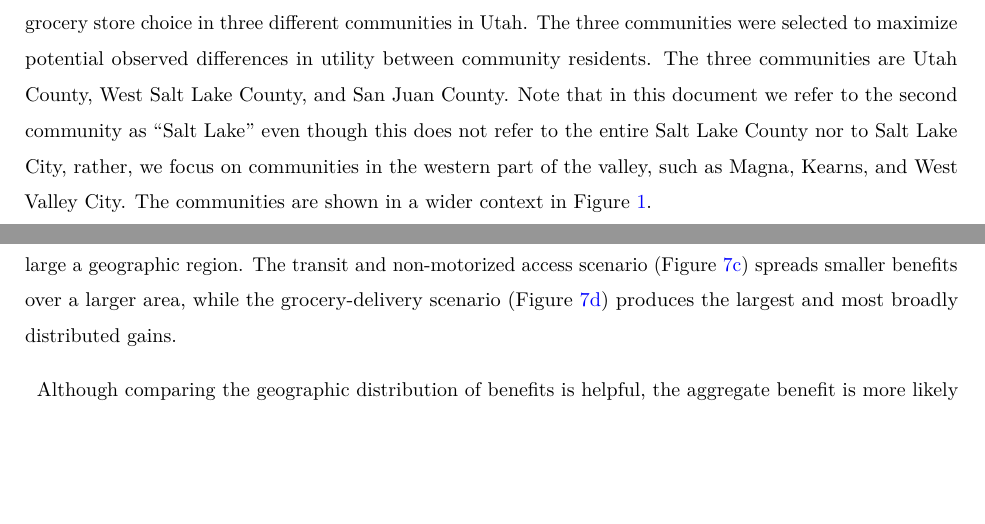
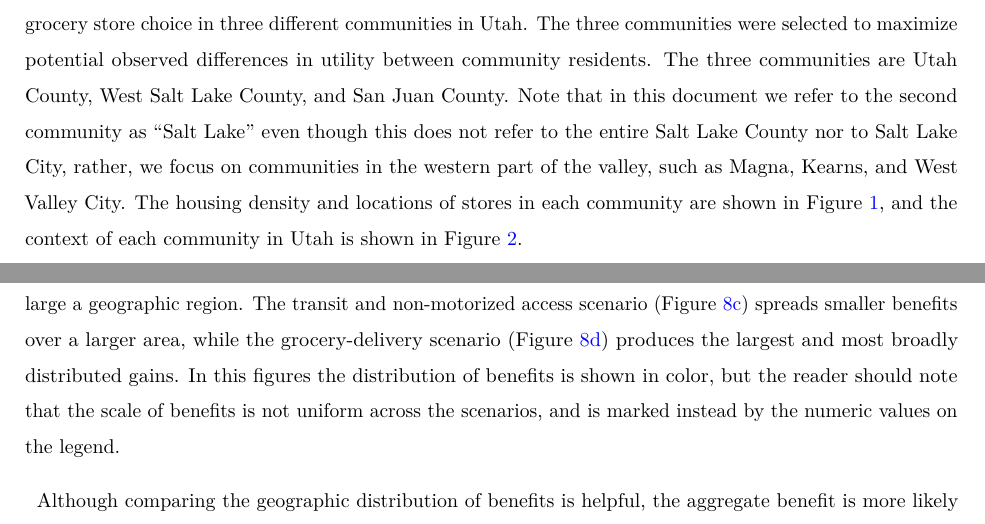
Before and after one commit to byu-transpolab/udot_groceries, a LaTeX paper (Where-s-dinner-coming-from--A-utility-based-investigation-of-access-to-nutrition-in-Utah..tex): two parts of pages 6 and 23 of 32 before the commit and two parts of pages 6 and 24 of 33 after it, joined at a grey line, cut so that both start at the same text, the shorter picture padded with empty space. Compiled offline with pdfLaTeX.

Commit message:
Add figure showing context of locations in Utah

```diff
--- a/Where-s-dinner-coming-from--A-utility-based-investigation-of-access-to-nutrition-in-Utah..tex
+++ b/Where-s-dinner-coming-from--A-utility-based-investigation-of-access-to-nutrition-in-Utah..tex
@@ -533,8 +533,9 @@ and San Juan County. Note that in this document we refer to the second
 community as ``Salt Lake'' even though this does not refer to the entire
 Salt Lake County nor to Salt Lake City, rather, we focus on communities
 in the western part of the valley, such as Magna, Kearns, and West
-Valley City. The communities are shown in a wider context in
-Figure~\ref{fig-communities}.
+Valley City. The housing density and locations of stores in each
+community are shown in Figure~\ref{fig-communities}, and the context of
+each community in Utah is shown in Figure~\ref{fig-community-context}.
 
 \begin{sidewaysfigure}
 
@@ -1439,7 +1453,10 @@ geographic region. The transit and non-motorized access scenario
 (Figure~\ref{fig-scenario-results-3}) spreads smaller benefits over a
 larger area, while the grocery-delivery scenario
 (Figure~\ref{fig-scenario-results-4}) produces the largest and most
-broadly distributed gains.
+broadly distributed gains. In this figures the distribution of benefits
+is shown in color, but the reader should note that the scale of benefits
+is not uniform across the scenarios, and is marked instead by the
+numeric values on the legend.
 
 \begin{table}
 
```
Also changed, not shown: Where-s-dinner-coming-from--A-utility-based-investigation-of-access-to-nutrition-in-Utah..tex (19 more changed lines), 1 other file.
